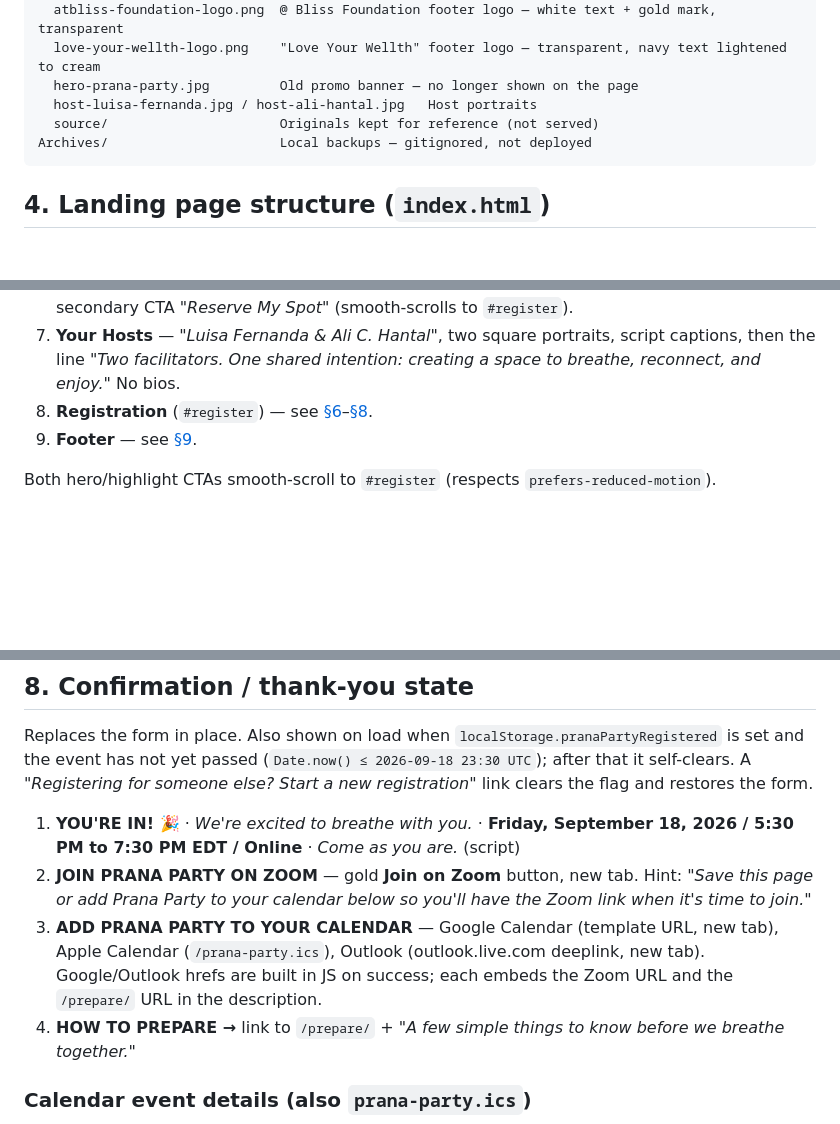
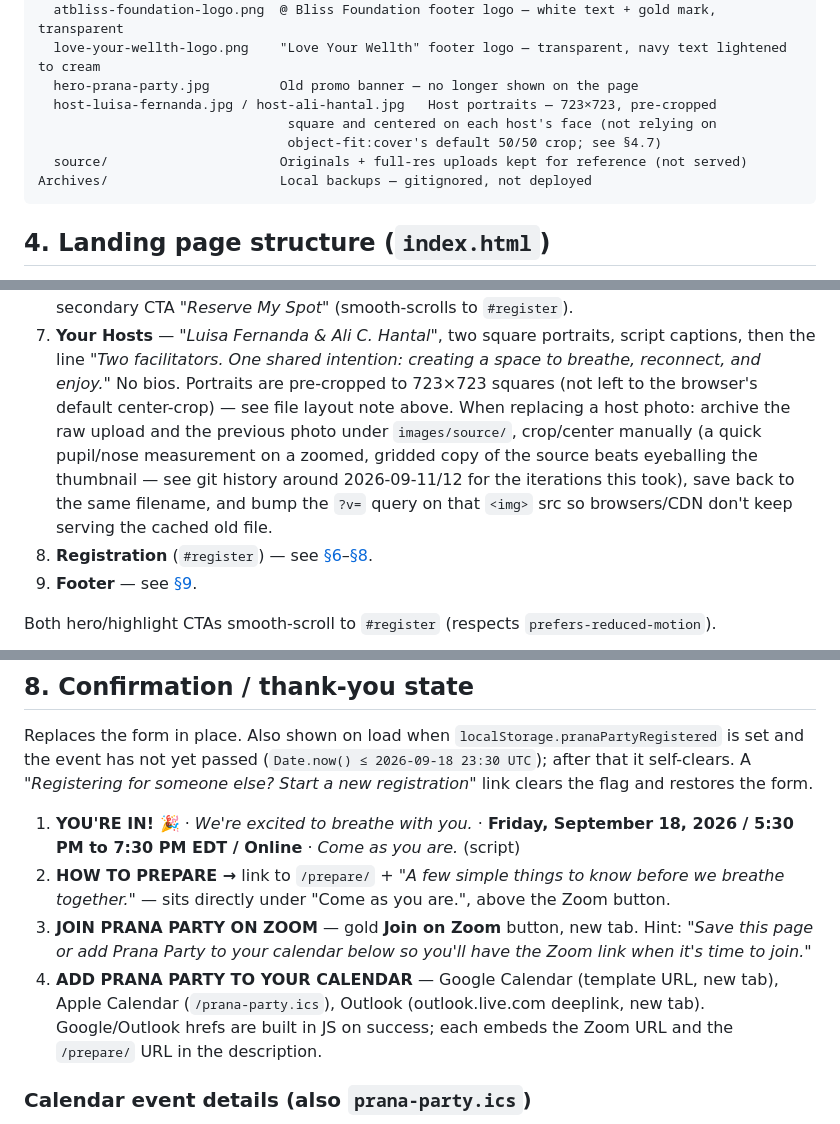
Before and after one commit to ahantal/joinpranaparty.com, a Markdown page: specs.md, 3 parts joined by grey strips. GitHub-like rendering; blank space fills up the shorter version.

Commit message:
Update specs.md: host photo cropping, confirmation reorder, cache-busting
- Documented the 723x723 pre-cropped host portrait approach and the
  workflow for replacing one (archive + measure + bump ?v=)
- Reordered §8 to match the live confirmation panel (How to prepare
  now sits above the Zoom button)
- Added a cache-busting note under Deployment
- Change log entries for the type-size pass, confirmation reorder,
  and host photo replacements

Co-Authored-By: Claude Sonnet 5 <noreply@anthropic.com>

````diff
--- a/specs.md
+++ b/specs.md
@@ -71,8 +71,10 @@ images/
   atbliss-foundation-logo.png  @ Bliss Foundation footer logo — white text + gold mark, transparent
   love-your-wellth-logo.png    "Love Your Wellth" footer logo — transparent, navy text lightened to cream
   hero-prana-party.jpg         Old promo banner — no longer shown on the page
-  host-luisa-fernanda.jpg / host-ali-hantal.jpg   Host portraits
-  source/                      Originals kept for reference (not served)
+  host-luisa-fernanda.jpg / host-ali-hantal.jpg   Host portraits — 723×723, pre-cropped
+                                square and centered on each host's face (not relying on
+                                object-fit:cover's default 50/50 crop; see §4.7)
+  source/                      Originals + full-res uploads kept for reference (not served)
 Archives/                      Local backups — gitignored, not deployed
 ```
 
@@ -103,6 +105,13 @@ In document order:
 7. **Your Hosts** — *"Luisa Fernanda & Ali C. Hantal"*, two square portraits, script
    captions, then the line *"Two facilitators. One shared intention: creating a space to
    breathe, reconnect, and enjoy."* No bios.
+   Portraits are pre-cropped to 723×723 squares (not left to the browser's default
+   center-crop) — see file layout note above. When replacing a host photo: archive the
+   raw upload and the previous photo under `images/source/`, crop/center manually
+   (a quick pupil/nose measurement on a zoomed, gridded copy of the source beats
+   eyeballing the thumbnail — see git history around 2026-09-11/12 for the iterations
+   this took), save back to the same filename, and bump the `?v=` query on that `<img>`
+   src so browsers/CDN don't keep serving the cached old file.
 8. **Registration** (`#register`) — see [§6](#6-registration-form)–[§8](#8-confirmation--thank-you-state).
 9. **Footer** — see [§9](#9-footer).
 
@@ -200,15 +209,15 @@ clears the flag and restores the form.
 
 1. **YOU'RE IN! 🎉** · *We're excited to breathe with you.* · **Friday, September 18,
    2026 / 5:30 PM to 7:30 PM EDT / Online** · *Come as you are.* (script)
-2. **JOIN PRANA PARTY ON ZOOM** — gold **Join on Zoom** button, new tab. Hint:
+2. **HOW TO PREPARE →** link to `/prepare/` + *"A few simple things to know before we
+   breathe together."* — sits directly under "Come as you are.", above the Zoom button.
+3. **JOIN PRANA PARTY ON ZOOM** — gold **Join on Zoom** button, new tab. Hint:
    *"Save this page or add Prana Party to your calendar below so you'll have the Zoom
    link when it's time to join."*
-3. **ADD PRANA PARTY TO YOUR CALENDAR** — Google Calendar (template URL, new tab),
+4. **ADD PRANA PARTY TO YOUR CALENDAR** — Google Calendar (template URL, new tab),
    Apple Calendar (`/prana-party.ics`), Outlook (outlook.live.com deeplink, new tab).
    Google/Outlook hrefs are built in JS on success; each embeds the Zoom URL and the
    `/prepare/` URL in the description.
-4. **HOW TO PREPARE →** link to `/prepare/` + *"A few simple things to know before we
-   breathe together."*
 
 ### Calendar event details (also `prana-party.ics`)
 
````
Also changed, not shown: other parts of specs.md (+9 -1 lines).
